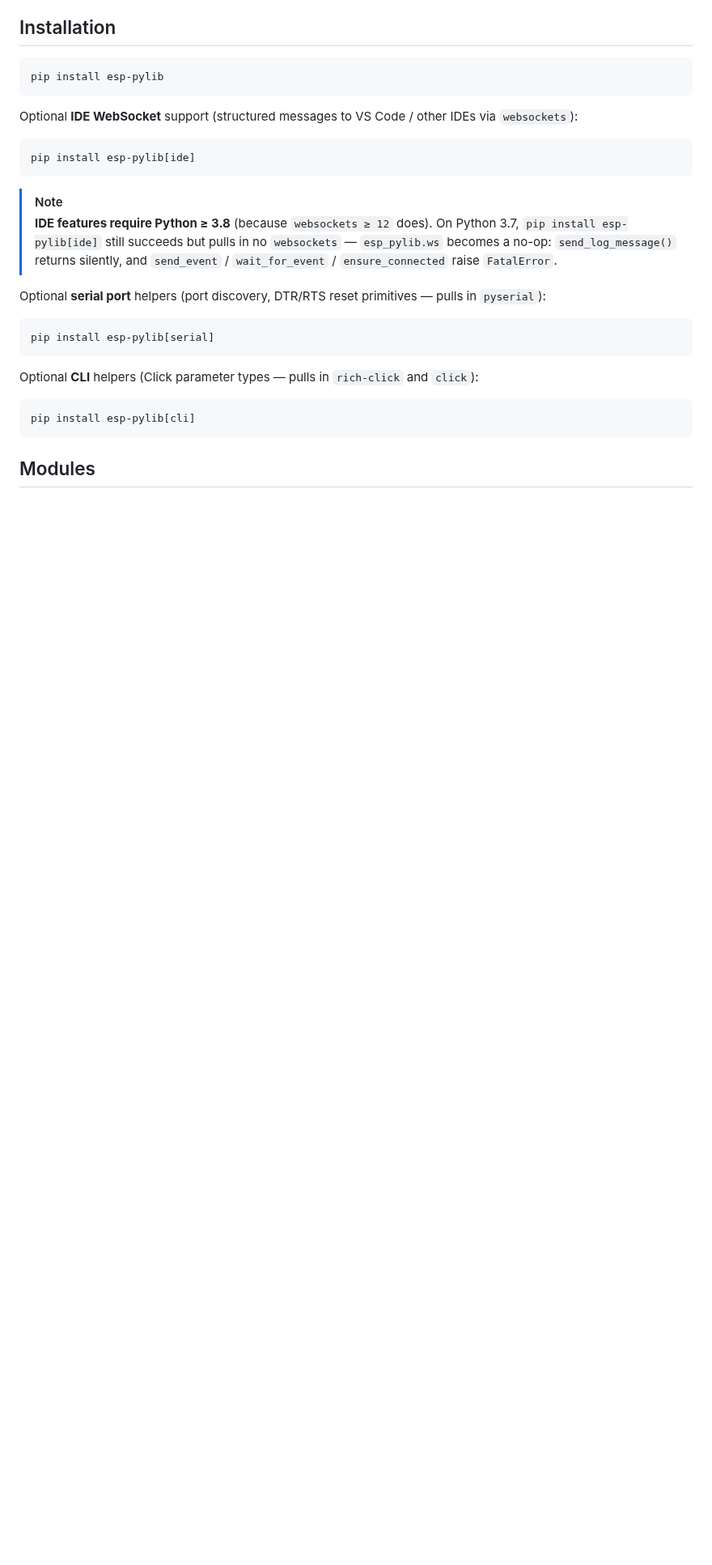
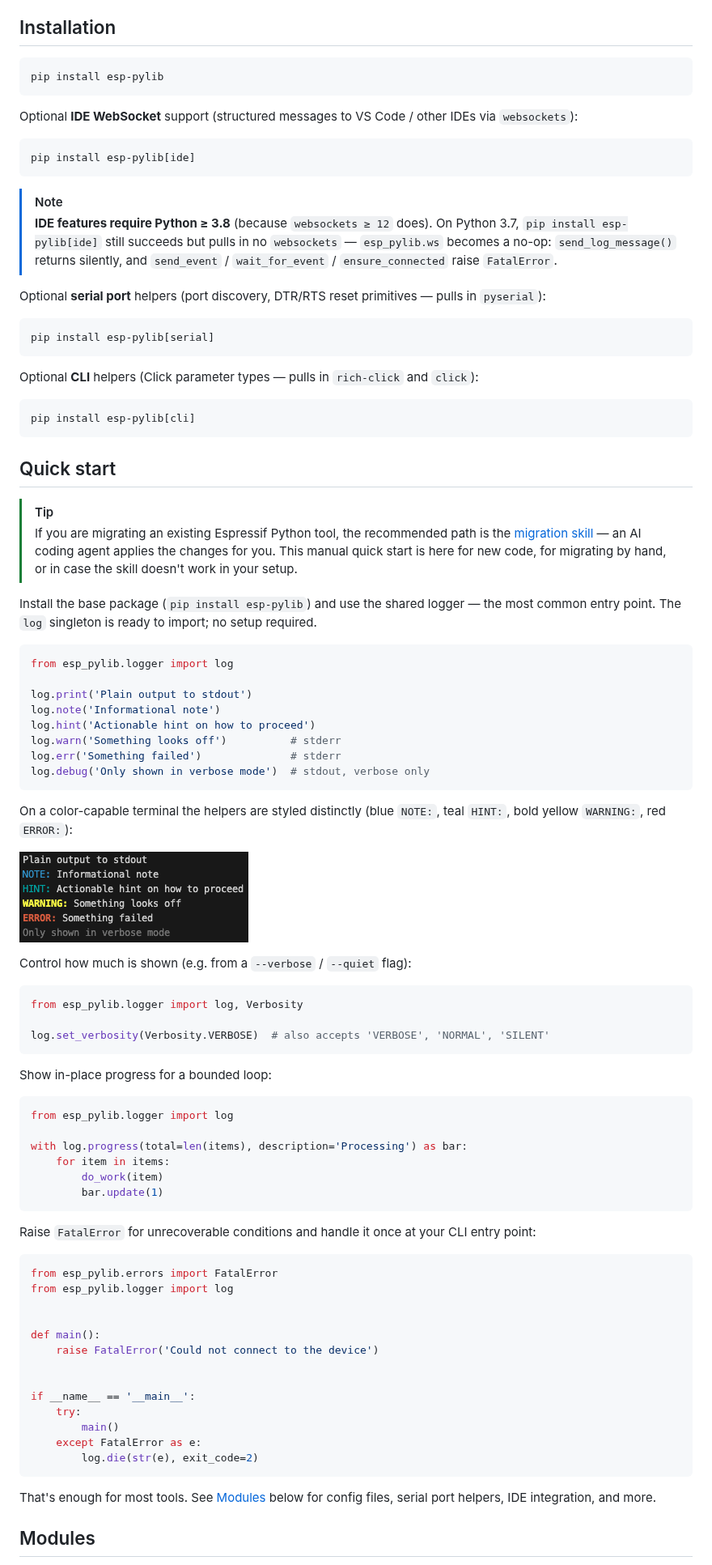
Before and after one commit to espressif/esp-pylib, a Markdown page: README.md, the part around one of its changes. Shown at 81% size. GitHub-like rendering; pictures changed too: docs/images/log-output.png (added); blank space fills up the shorter version.

Commit message:
docs: Add quick start guide and simple examples to README

````diff
--- a/README.md
+++ b/README.md
@@ -29,5 +29,66 @@ Optional **CLI** helpers (Click parameter types — pulls in `rich-click` and `c
 pip install esp-pylib[cli]
 ```
 
+## Quick start
+
+> [!TIP]
+> If you are migrating an existing Espressif Python tool, the recommended path is the [migration skill](#migration-skill-for-ai-coding-agents) — an AI coding agent applies the changes for you. This manual quick start is here for new code, for migrating by hand, or in case the skill doesn't work in your setup.
+
+Install the base package (`pip install esp-pylib`) and use the shared logger — the most common entry point. The `log` singleton is ready to import; no setup required.
+
+```python
+from esp_pylib.logger import log
+
+log.print('Plain output to stdout')
+log.note('Informational note')
+log.hint('Actionable hint on how to proceed')
+log.warn('Something looks off')          # stderr
+log.err('Something failed')              # stderr
+log.debug('Only shown in verbose mode')  # stdout, verbose only
+```
+
+On a color-capable terminal the helpers are styled distinctly (blue `NOTE:`, teal `HINT:`, bold yellow `WARNING:`, red `ERROR:`):
+
+![esp-pylib log output](./docs/images/log-output.png)
+
+Control how much is shown (e.g. from a `--verbose` / `--quiet` flag):
+
+```python
+from esp_pylib.logger import log, Verbosity
+
+log.set_verbosity(Verbosity.VERBOSE)  # also accepts 'VERBOSE', 'NORMAL', 'SILENT'
+```
+
+Show in-place progress for a bounded loop:
+
+```python
+from esp_pylib.logger import log
+
+with log.progress(total=len(items), description='Processing') as bar:
+    for item in items:
+        do_work(item)
+        bar.update(1)
+```
+
+Raise `FatalError` for unrecoverable conditions and handle it once at your CLI entry point:
+
+```python
+from esp_pylib.errors import FatalError
+from esp_pylib.logger import log
+
+
+def main():
+    raise FatalError('Could not connect to the device')
+
+
+if __name__ == '__main__':
+    try:
+        main()
+    except FatalError as e:
+        log.die(str(e), exit_code=2)
+```
+
+That's enough for most tools. See [Modules](#modules) below for config files, serial port helpers, IDE integration, and more.
+
 ## Modules
 
````
Also changed, not shown: other parts of README.md (+11 -11 lines).
